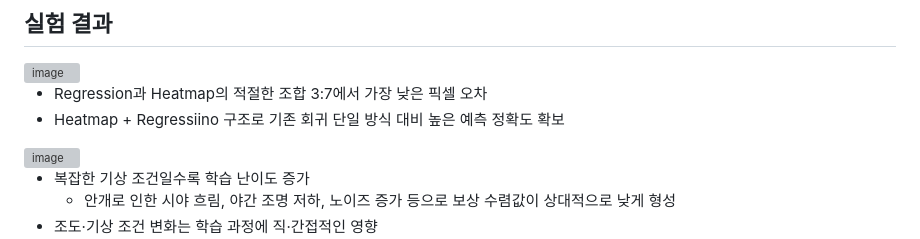
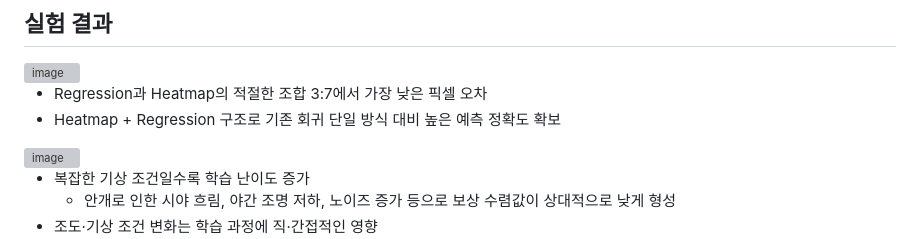
Before and after one commit to limjihyee/Object-Tracking-System, a Markdown page: README.md, the part around the change. GitHub-like rendering; grey boxes are pictures that could not be loaded.

```diff
--- a/README.md
+++ b/README.md
@@ -51,7 +51,7 @@ ICT-Express : [https://www.sciencedirect.com/science/article/pii/S24059595250015
 <img width="504" height="150" alt="image" src="https://github.com/user-attachments/assets/b48a3a42-73ea-461d-a9c3-b4dc03586be0" />
 
 - Regression과 Heatmap의 적절한 조합 3:7에서 가장 낮은 픽셀 오차
-- Heatmap + Regressiino 구조로 기존 회귀 단일 방식 대비 높은 예측 정확도 확보
+- Heatmap + Regression 구조로 기존 회귀 단일 방식 대비 높은 예측 정확도 확보
 
 <img width="435" height="297" alt="image" src="https://github.com/user-attachments/assets/eff6f0d0-e108-4e6a-b014-78dc29db5605" />
 
```
